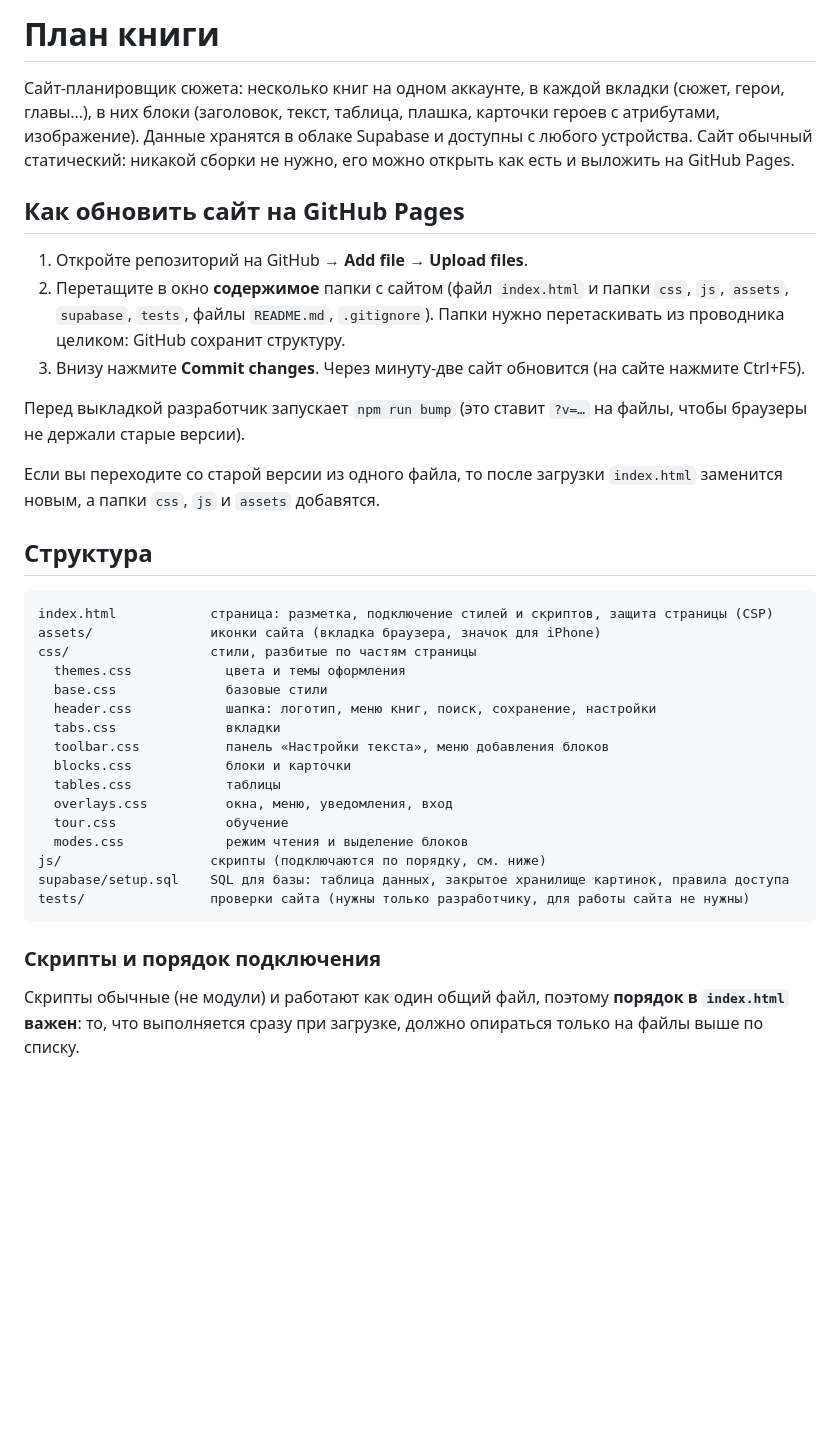
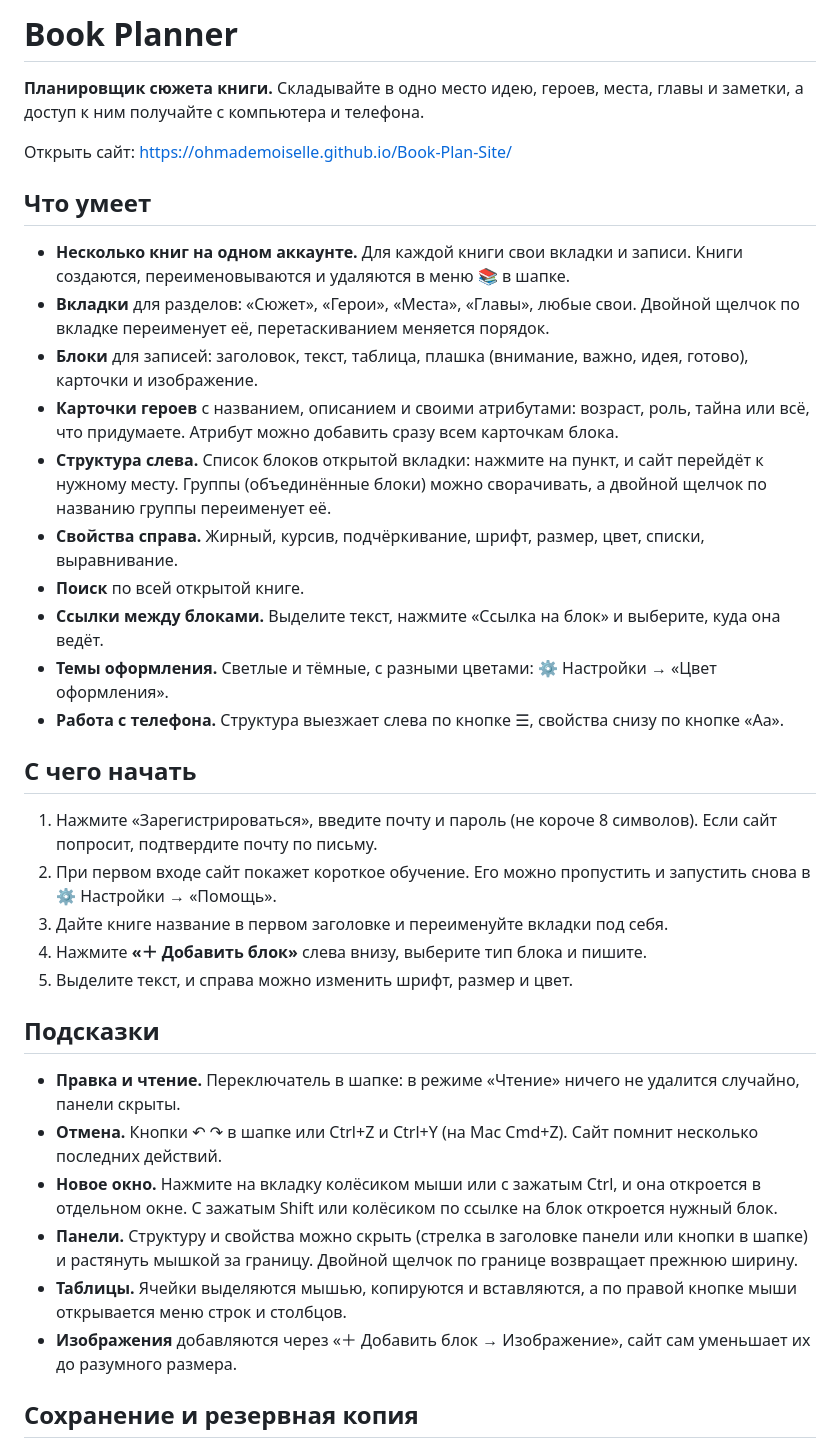
Before and after one commit to OhMademoiselle/Book-Plan-Site, a Markdown page: README.md, the part around one of its changes. Rendered like a GitHub page; blank space fills up the shorter version.

Commit message:
Rename project to Book Planner and revise content
Updated README to reflect new project name and features.

````diff
--- a/README.md
+++ b/README.md
@@ -1,39 +1,38 @@
-# План книги
+# Book Planner
 
-Сайт-планировщик сюжета: несколько книг на одном аккаунте, в каждой вкладки (сюжет, герои, главы…), в них блоки (заголовок, текст, таблица, плашка, карточки героев с атрибутами, изображение). Данные хранятся в облаке Supabase и доступны с любого устройства. Сайт обычный статический: никакой сборки не нужно, его можно открыть как есть и выложить на GitHub Pages.
+**Планировщик сюжета книги.** Складывайте в одно место идею, героев, места, главы и заметки, а доступ к ним получайте с компьютера и телефона.
 
-## Как обновить сайт на GitHub Pages
+Открыть сайт: https://ohmademoiselle.github.io/Book-Plan-Site/
 
-1. Откройте репозиторий на GitHub → **Add file → Upload files**.
-2. Перетащите в окно **содержимое** папки с сайтом (файл `index.html` и папки `css`, `js`, `assets`, `supabase`, `tests`, файлы `README.md`, `.gitignore`). Папки нужно перетаскивать из проводника целиком: GitHub сохранит структуру.
-3. Внизу нажмите **Commit changes**. Через минуту-две сайт обновится (на сайте нажмите Ctrl+F5).
+## Что умеет
 
-Перед выкладкой разработчик запускает `npm run bump` (это ставит `?v=…` на файлы, чтобы браузеры не держали старые версии).
+- **Несколько книг на одном аккаунте.** Для каждой книги свои вкладки и записи. Книги создаются, переименовываются и удаляются в меню 📚 в шапке.
+- **Вкладки** для разделов: «Сюжет», «Герои», «Места», «Главы», любые свои. Двойной щелчок по вкладке переименует её, перетаскиванием меняется порядок.
+- **Блоки** для записей: заголовок, текст, таблица, плашка (внимание, важно, идея, готово), карточки и изображение.
+- **Карточки героев** с названием, описанием и своими атрибутами: возраст, роль, тайна или всё, что придумаете. Атрибут можно добавить сразу всем карточкам блока.
+- **Структура слева.** Список блоков открытой вкладки: нажмите на пункт, и сайт перейдёт к нужному месту. Группы (объединённые блоки) можно сворачивать, а двойной щелчок по названию группы переименует её.
+- **Свойства справа.** Жирный, курсив, подчёркивание, шрифт, размер, цвет, списки, выравнивание.
+- **Поиск** по всей открытой книге.
+- **Ссылки между блоками.** Выделите текст, нажмите «Ссылка на блок» и выберите, куда она ведёт.
+- **Темы оформления.** Светлые и тёмные, с разными цветами: ⚙ Настройки → «Цвет оформления».
+- **Работа с телефона.** Структура выезжает слева по кнопке ☰, свойства снизу по кнопке «Aa».
 
-Если вы переходите со старой версии из одного файла, то после загрузки `index.html` заменится новым, а папки `css`, `js` и `assets` добавятся.
+## С чего начать
 
-## Структура
+1. Нажмите «Зарегистрироваться», введите почту и пароль (не короче 8 символов). Если сайт попросит, подтвердите почту по письму.
+2. При первом входе сайт покажет короткое обучение. Его можно пропустить и запустить снова в ⚙ Настройки → «Помощь».
+3. Дайте книге название в первом заголовке и переименуйте вкладки под себя.
+4. Нажмите **«＋ Добавить блок»** слева внизу, выберите тип блока и пишите.
+5. Выделите текст, и справа можно изменить шрифт, размер и цвет.
 
-```
-index.html            страница: разметка, подключение стилей и скриптов, защита страницы (CSP)
-assets/               иконки сайта (вкладка браузера, значок для iPhone)
-css/                  стили, разбитые по частям страницы
-  themes.css            цвета и темы оформления
-  base.css              базовые стили
-  header.css            шапка: логотип, меню книг, поиск, сохранение, настройки
-  tabs.css              вкладки
-  toolbar.css           панель «Настройки текста», меню добавления блоков
-  blocks.css            блоки и карточки
-  tables.css            таблицы
-  overlays.css          окна, меню, уведомления, вход
-  tour.css              обучение
-  modes.css             режим чтения и выделение блоков
-js/                   скрипты (подключаются по порядку, см. ниже)
-supabase/setup.sql    SQL для базы: таблица данных, закрытое хранилище картинок, правила доступа
-tests/                проверки сайта (нужны только разработчику, для работы сайта не нужны)
-```
+## Подсказки
 
-### Скрипты и порядок подключения
+- **Правка и чтение.** Переключатель в шапке: в режиме «Чтение» ничего не удалится случайно, панели скрыты.
+- **Отмена.** Кнопки ↶ ↷ в шапке или Ctrl+Z и Ctrl+Y (на Mac Cmd+Z). Сайт помнит несколько последних действий.
+- **Новое окно.** Нажмите на вкладку колёсиком мыши или с зажатым Ctrl, и она откроется в отдельном окне. С зажатым Shift или колёсиком по ссылке на блок откроется нужный блок.
+- **Панели.** Структуру и свойства можно скрыть (стрелка в заголовке панели или кнопки в шапке) и растянуть мышкой за границу. Двойной щелчок по границе возвращает прежнюю ширину.
+- **Таблицы.** Ячейки выделяются мышью, копируются и вставляются, а по правой кнопке мыши открывается меню строк и столбцов.
+- **Изображения** добавляются через «＋ Добавить блок → Изображение», сайт сам уменьшает их до разумного размера.
 
-Скрипты обычные (не модули) и работают как один общий файл, поэтому **порядок в `index.html` важен**: то, что выполняется сразу при загрузке, должно опираться только на файлы выше по списку.
+## Сохранение и резервная копия
 
````
Also changed, not shown: other parts of README.md (+22 -76 lines).
